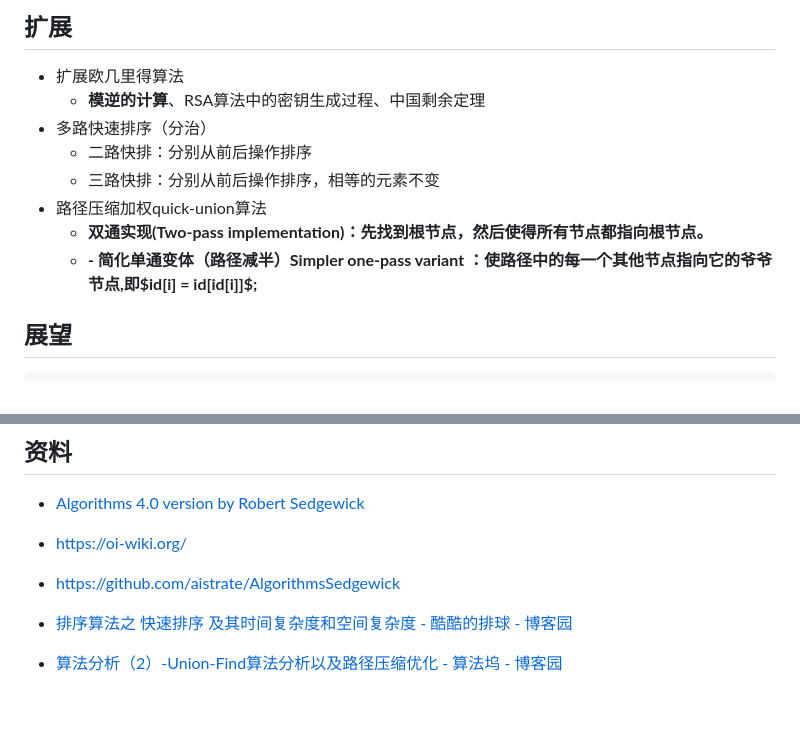
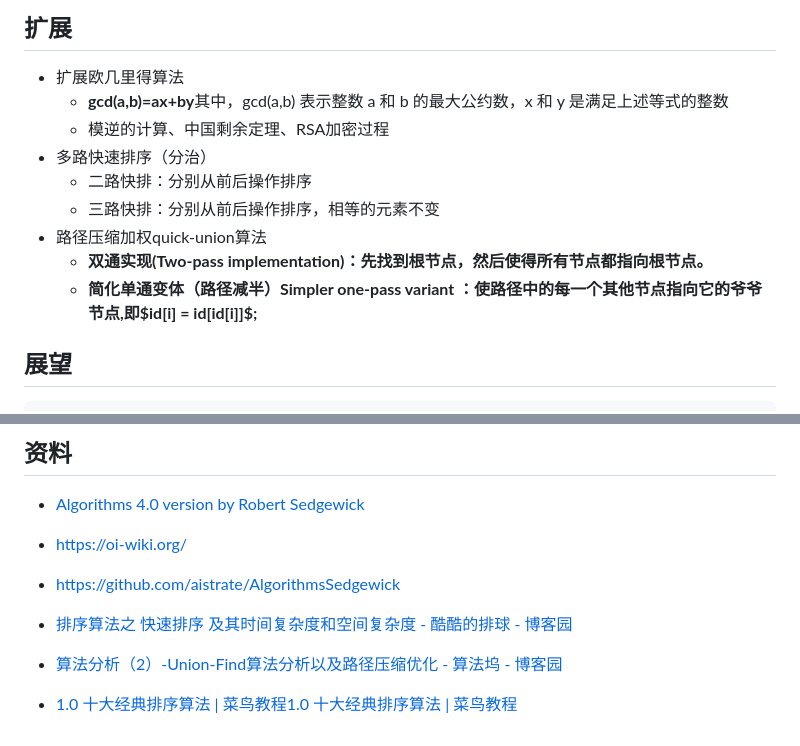
Before and after one commit to huamaotang/techspace, a Markdown page: share/easy_algorithms.md, 2 parts joined by grey strips. Rendered like a GitHub page; blank space fills up the shorter version.

Commit message:
algorithms

```diff
--- a/share/easy_algorithms.md
+++ b/share/easy_algorithms.md
@@ -329,13 +329,14 @@ public class WeightQuickUnion {
 ## 扩展
 
 - 扩展欧几里得算法
-  - **模逆的计算**、RSA算法中的密钥生成过程、中国剩余定理
+  - **gcd(a,b)=ax+by**其中，gcd(a,b) 表示整数 a 和 b 的最大公约数，x 和 y 是满足上述等式的整数
+  - 模逆的计算、中国剩余定理、RSA加密过程
 - 多路快速排序（分治）
   - 二路快排：分别从前后操作排序
   - 三路快排：分别从前后操作排序，相等的元素不变
 - 路径压缩加权quick-union算法
   - **双通实现(Two-pass implementation)：先找到根节点，然后使得所有节点都指向根节点。**
-  - **- 简化单通变体（路径减半）Simpler one-pass variant ：使路径中的每一个其他节点指向它的爷爷节点,即$id[i] = id[id[i]]$;**
+  - **简化单通变体（路径减半）Simpler one-pass variant ：使路径中的每一个其他节点指向它的爷爷节点,即$id[i] = id[id[i]]$;**
 
 ## 展望
 
@@ -357,3 +358,5 @@ public class WeightQuickUnion {
 - [排序算法之 快速排序 及其时间复杂度和空间复杂度 - 酷酷的排球 - 博客园](https://www.cnblogs.com/01black-white/p/17213814.html)
 
 - [算法分析（2）-Union-Find算法分析以及路径压缩优化 - 算法坞 - 博客园](https://www.cnblogs.com/suanfawu/p/14386506.html)
+
+- [1.0 十大经典排序算法 | 菜鸟教程](https://www.runoob.com/w3cnote/ten-sorting-algorithm.html)[1.0 十大经典排序算法 | 菜鸟教程](https://www.runoob.com/w3cnote/ten-sorting-algorithm.html)
```
